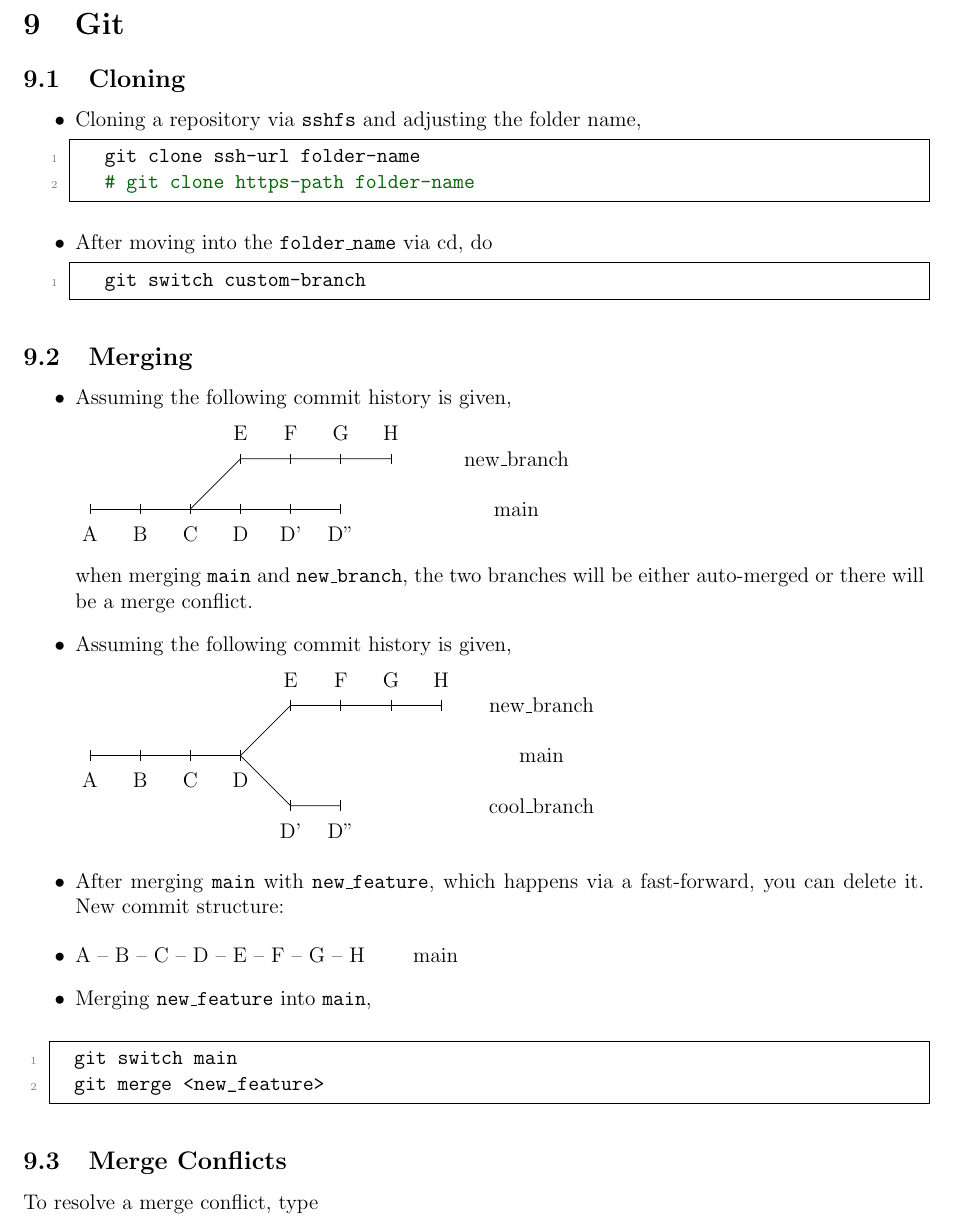
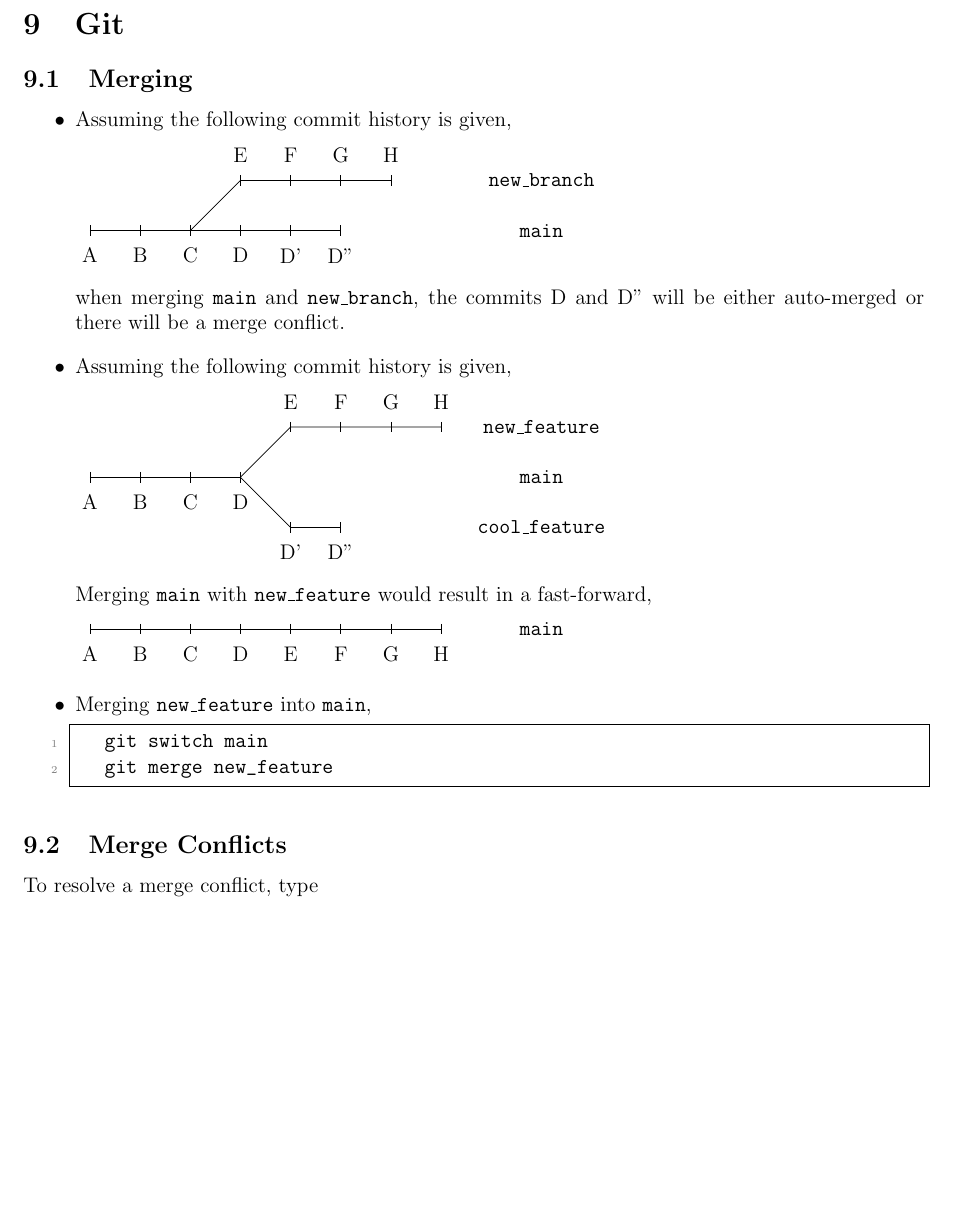
Before and after one commit to ImahnShekhzadeh/infra, a LaTeX document (infra.tex): part of page 22 of 42, cut so that both start at the same text, the shorter picture padded with empty space. Compiled offline with pdfLaTeX.

Commit message:
update 'lcl' command in .bashrc & remove obsolete subsection on cloning in git section

```diff
--- a/infra.tex
+++ b/infra.tex
@@ -1106,21 +1106,6 @@
 
 	\section{Git}
 
-	\subsection{Cloning}
-	\begin{itemize}
-		\item Cloning a repository via \texttt{sshfs} and adjusting the folder name,
-
-		\begin{lstlisting}[style=mystylebash, label=alg:cloning1, xleftmargin=\parindent]
-			git clone ssh-url folder-name
-			# git clone https-path folder-name
-		\end{lstlisting}
-
-		\item After moving into the \texttt{folder\_name} via cd, do
-		\begin{lstlisting}[style=mystylebash, label=alg:cloning3, xleftmargin=\parindent]
-			git switch custom-branch
-		\end{lstlisting}
-	\end{itemize}
-
 	\subsection{Merging}
 
 	\begin{itemize}
@@ -1152,11 +1137,11 @@
 			\node at (6, 1.5) {H};
 
 			% Position the branch labels
-			\node[align=left] at (8.5, 0) {main};
-			\node[align=left] at (8.5, 1) {new\_branch};
+			\node[align=left] at (9, 0) {\texttt{main}};
+			\node[align=left] at (9, 1) {\texttt{new\_branch}};
 		\end{tikzpicture}
 
-		when merging \texttt{main} and \texttt{new\_branch}, the two branches will be either auto-merged or there will be a merge conflict.
+		when merging \texttt{main} and \texttt{new\_branch}, the commits D and D'' will be either auto-merged or there will be a merge conflict.
 
 		\item Assuming the following commit history is given,
 
@@ -1193,23 +1178,41 @@
 			\node at (5, -1.5) {D''};
 
 			% Position the branch labels
-			\node[align=left] at (9, 1) {new\_branch};
-			\node[align=left] at (9, -1) {cool\_branch};
-			\node[align=left] at (9, 0) {main};
+			\node[align=left] at (9, 1) {\texttt{new\_feature}};
+			\node[align=left] at (9, -1) {\texttt{cool\_feature}};
+			\node[align=left] at (9, 0) {\texttt{main}};
 		\end{tikzpicture}
 
-		\item After merging \texttt{main} with \texttt{new\_feature}, which happens via a fast-forward, you can delete it. New commit structure:
-	\end{itemize}
-
-	\begin{itemize}
-		\item A -- B -- C -- D -- E -- F -- G -- H \quad\quad main
+		Merging \texttt{main} with \texttt{new\_feature} would result in a fast-forward,
+
+		\begin{tikzpicture}
+			% Draw the main branch
+			\draw (0,0) -- (7,0);
+			\foreach \x in {0,1,2,3,4,5,6,7}
+			\draw (\x cm, 3pt) -- (\x cm, -3pt);
+
+			% Label the main branch commits
+			\node at (0, -0.5) {A};
+			\node at (1, -0.5) {B};
+			\node at (2, -0.5) {C};
+			\node at (3, -0.5) {D};
+			\node at (4, -0.5) {E};
+			\node at (5, -0.5) {F};
+			\node at (6, -0.5) {G};
+			\node at (7, -0.5) {H};
+
+			% Label the branch
+			\node at (9, 0) {\texttt{main}};
+		\end{tikzpicture}
+
 		\item Merging \texttt{new\_feature} into \texttt{main},
-	\end{itemize}
-
-	\begin{lstlisting}[style=mystylebash, label=alg:merging1, xleftmargin=\parindent]
-		git switch main
-		git merge <new_feature>
-	\end{lstlisting}
+
+		\begin{lstlisting}[style=mystylebash, label=alg:merging1, xleftmargin=\parindent]
+			git switch main
+			git merge new_feature
+		\end{lstlisting}
+
+	\end{itemize}
 
 	\subsection{Merge Conflicts}
 
```
Also changed, not shown: infra.pdf, infra.tex (20 more changed lines), 1 other file.
